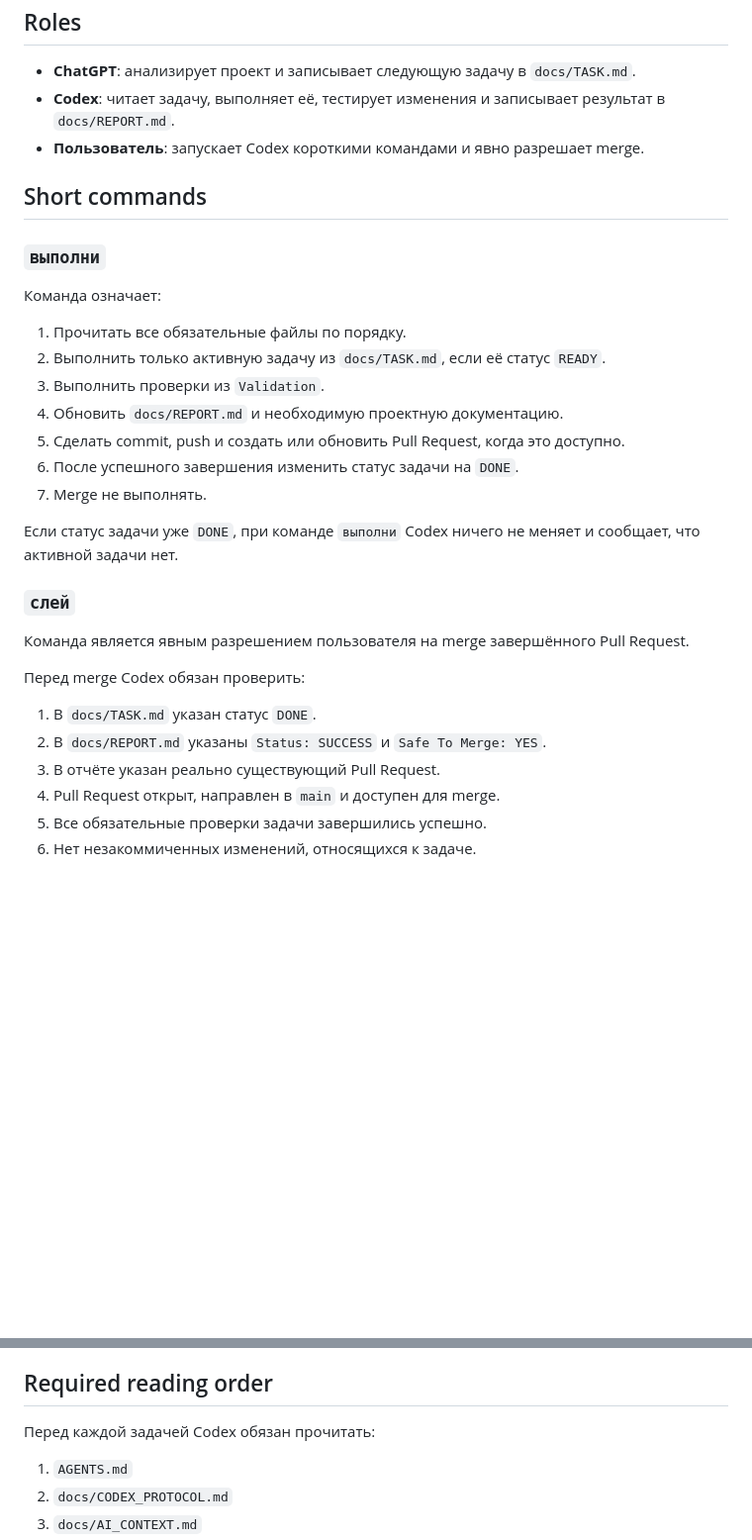
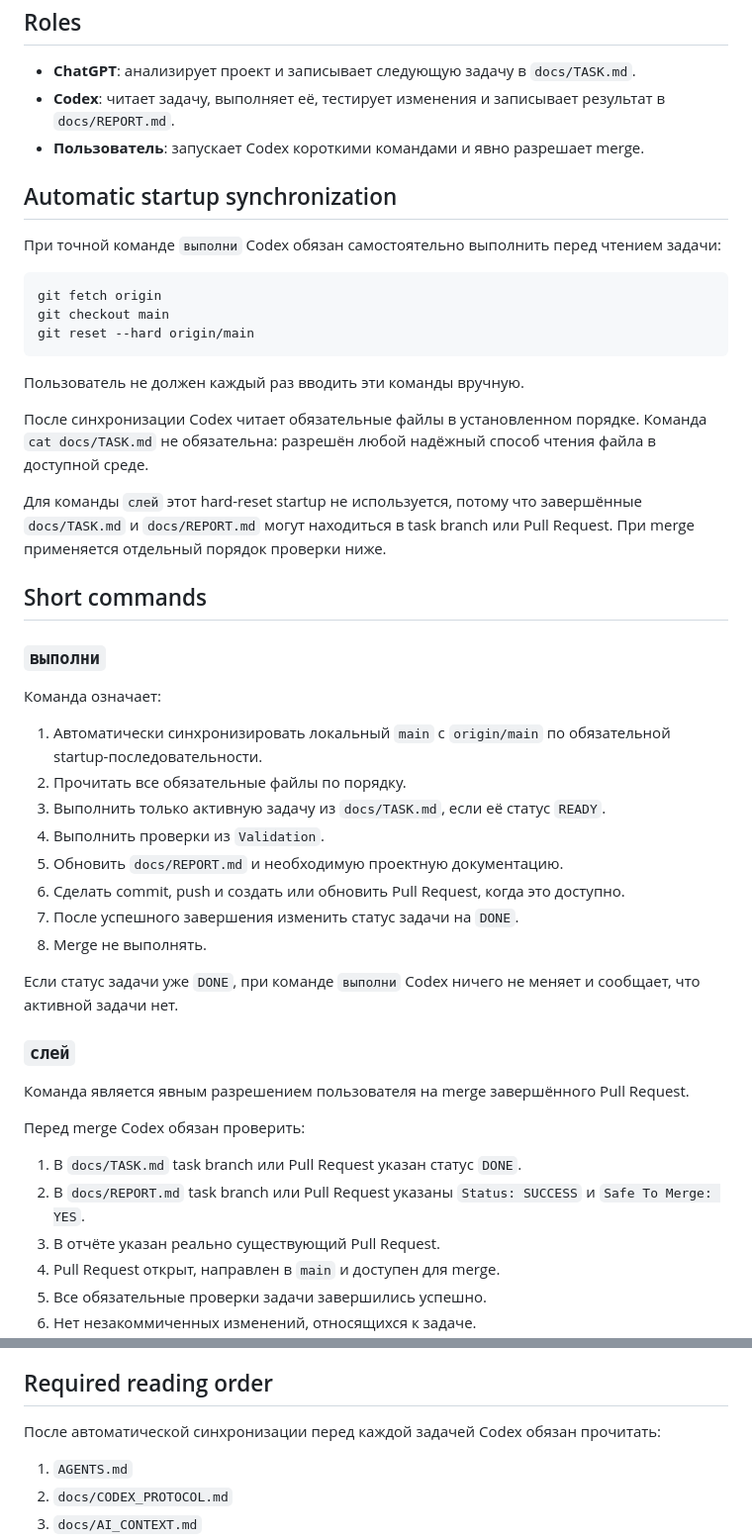
Before and after one commit to VetZell/game_test, a Markdown page: docs/CODEX_PROTOCOL.md, 2 parts joined by grey strips. Shown at 99% size. GitHub-like rendering; blank space fills up the shorter version.

Commit message:
Document automatic Codex startup sync

````diff
--- a/docs/CODEX_PROTOCOL.md
+++ b/docs/CODEX_PROTOCOL.md
@@ -8,17 +8,34 @@
 - **Codex**: читает задачу, выполняет её, тестирует изменения и записывает результат в `docs/REPORT.md`.
 - **Пользователь**: запускает Codex короткими командами и явно разрешает merge.
 
+## Automatic startup synchronization
+
+При точной команде `выполни` Codex обязан самостоятельно выполнить перед чтением задачи:
+
+```bash
+git fetch origin
+git checkout main
+git reset --hard origin/main
+```
+
+Пользователь не должен каждый раз вводить эти команды вручную.
+
+После синхронизации Codex читает обязательные файлы в установленном порядке. Команда `cat docs/TASK.md` не обязательна: разрешён любой надёжный способ чтения файла в доступной среде.
+
+Для команды `слей` этот hard-reset startup не используется, потому что завершённые `docs/TASK.md` и `docs/REPORT.md` могут находиться в task branch или Pull Request. При merge применяется отдельный порядок проверки ниже.
+
 ## Short commands
 
 ### `выполни`
 Команда означает:
-1. Прочитать все обязательные файлы по порядку.
-2. Выполнить только активную задачу из `docs/TASK.md`, если её статус `READY`.
-3. Выполнить проверки из `Validation`.
-4. Обновить `docs/REPORT.md` и необходимую проектную документацию.
-5. Сделать commit, push и создать или обновить Pull Request, когда это доступно.
-6. После успешного завершения изменить статус задачи на `DONE`.
-7. Merge не выполнять.
+1. Автоматически синхронизировать локальный `main` с `origin/main` по обязательной startup-последовательности.
+2. Прочитать все обязательные файлы по порядку.
+3. Выполнить только активную задачу из `docs/TASK.md`, если её статус `READY`.
+4. Выполнить проверки из `Validation`.
+5. Обновить `docs/REPORT.md` и необходимую проектную документацию.
+6. Сделать commit, push и создать или обновить Pull Request, когда это доступно.
+7. После успешного завершения изменить статус задачи на `DONE`.
+8. Merge не выполнять.
 
 Если статус задачи уже `DONE`, при команде `выполни` Codex ничего не меняет и сообщает, что активной задачи нет.
 
@@ -26,8 +43,8 @@
 Команда является явным разрешением пользователя на merge завершённого Pull Request.
 
 Перед merge Codex обязан проверить:
-1. В `docs/TASK.md` указан статус `DONE`.
-2. В `docs/REPORT.md` указаны `Status: SUCCESS` и `Safe To Merge: YES`.
+1. В `docs/TASK.md` task branch или Pull Request указан статус `DONE`.
+2. В `docs/REPORT.md` task branch или Pull Request указаны `Status: SUCCESS` и `Safe To Merge: YES`.
 3. В отчёте указан реально существующий Pull Request.
 4. Pull Request открыт, направлен в `main` и доступен для merge.
 5. Все обязательные проверки задачи завершились успешно.
@@ -44,7 +61,7 @@
 Если хотя бы одна проверка не пройдена, Codex не выполняет merge, сообщает точную причину и останавливается.
 
 ## Required reading order
-Перед каждой задачей Codex обязан прочитать:
+После автоматической синхронизации перед каждой задачей Codex обязан прочитать:
 1. `AGENTS.md`
 2. `docs/CODEX_PROTOCOL.md`
 3. `docs/AI_CONTEXT.md`
````
